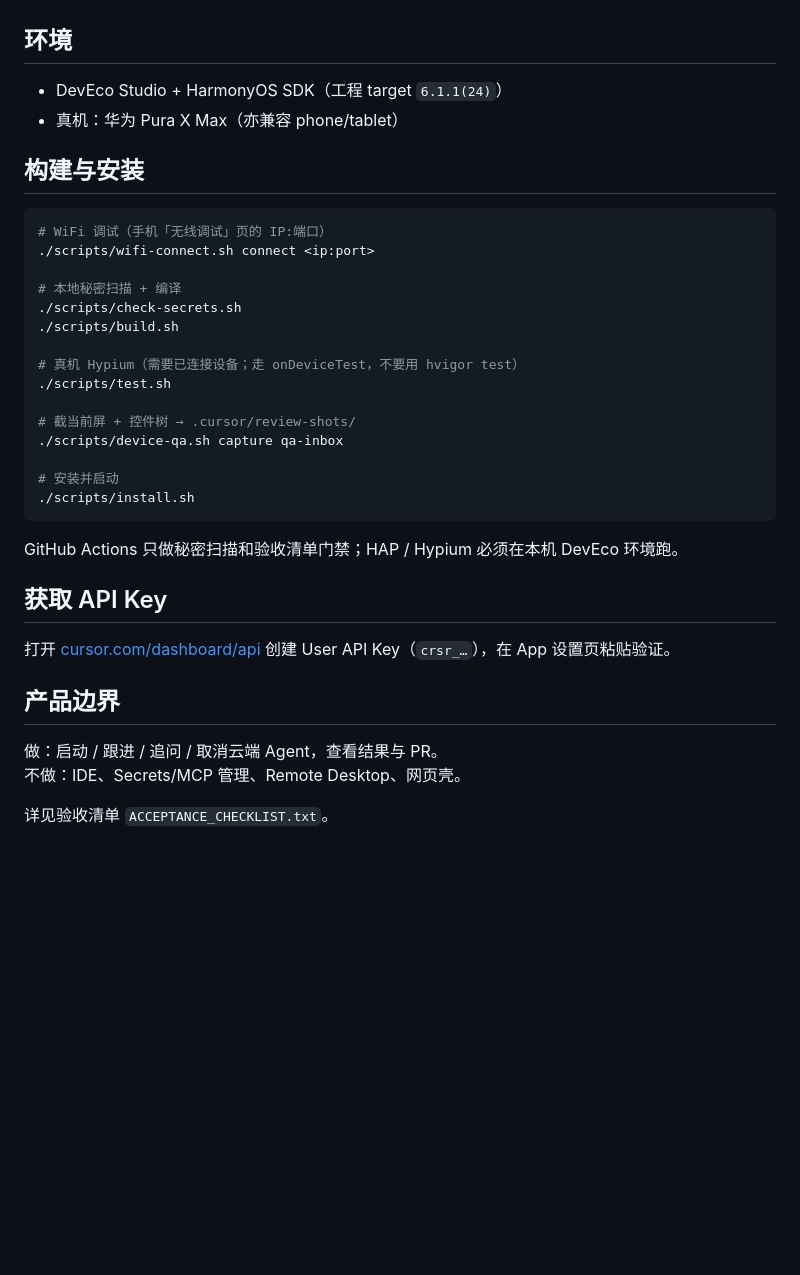
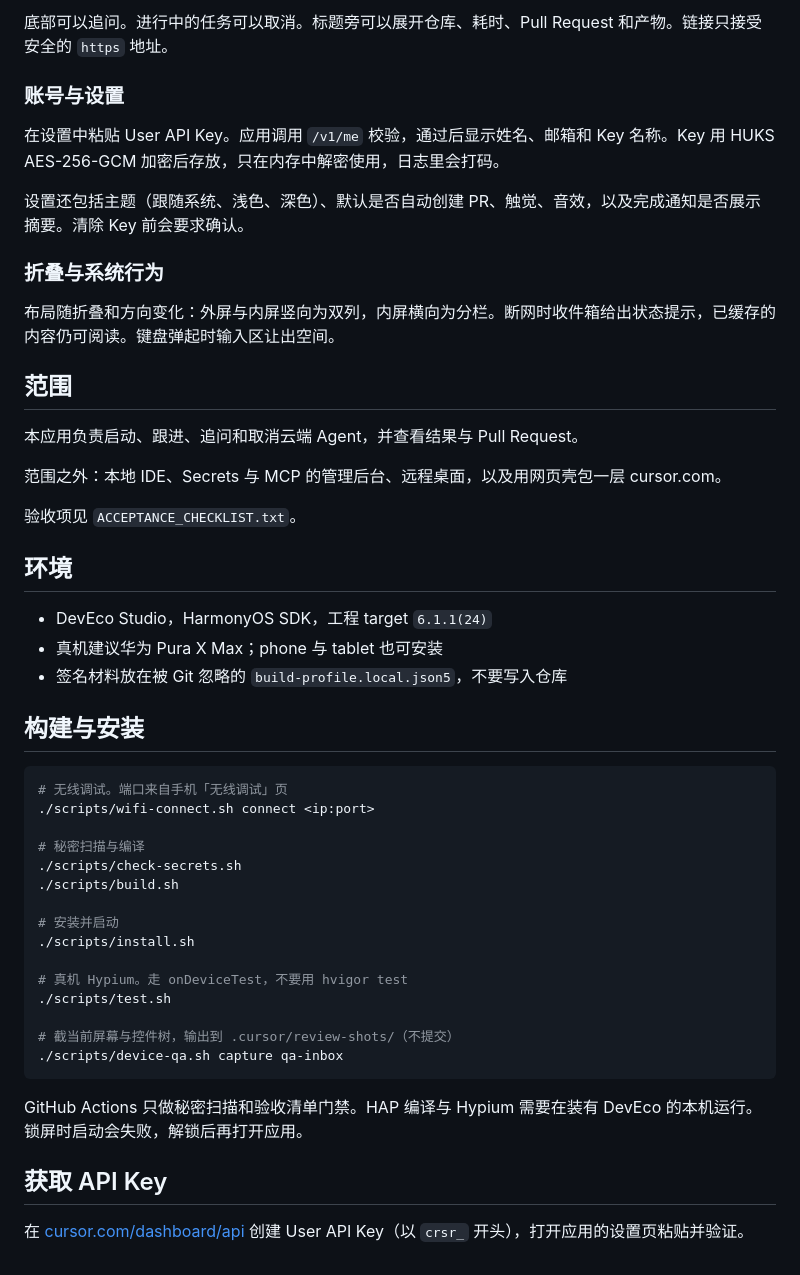
Before and after one commit to treeatetree/cursor-agents-harmony, a Markdown page: README.md, the part around one of its changes. Drawn GitHub-style; blank space fills up the shorter version.

````diff
--- a/README.md
+++ b/README.md
@@ -16,38 +36,51 @@ Cursor Cloud Agents 的鸿蒙原生指挥台。直连 `api.cursor.com`，不走
+底部可以追问。进行中的任务可以取消。标题旁可以展开仓库、耗时、Pull Request 和产物。链接只接受安全的 `https` 地址。
+
+### 账号与设置
+
+在设置中粘贴 User API Key。应用调用 `/v1/me` 校验，通过后显示姓名、邮箱和 Key 名称。Key 用 HUKS AES-256-GCM 加密后存放，只在内存中解密使用，日志里会打码。
+
+设置还包括主题（跟随系统、浅色、深色）、默认是否自动创建 PR、触觉、音效，以及完成通知是否展示摘要。清除 Key 前会要求确认。
+
+### 折叠与系统行为
+
+布局随折叠和方向变化：外屏与内屏竖向为双列，内屏横向为分栏。断网时收件箱给出状态提示，已缓存的内容仍可阅读。键盘弹起时输入区让出空间。
+
+## 范围
+
+本应用负责启动、跟进、追问和取消云端 Agent，并查看结果与 Pull Request。
+
+范围之外：本地 IDE、Secrets 与 MCP 的管理后台、远程桌面，以及用网页壳包一层 cursor.com。
+
+验收项见 `ACCEPTANCE_CHECKLIST.txt`。
 
 ## 环境
 
-- DevEco Studio + HarmonyOS SDK（工程 target `6.1.1(24)`）
-- 真机：华为 Pura X Max（亦兼容 phone/tablet）
+- DevEco Studio，HarmonyOS SDK，工程 target `6.1.1(24)`
+- 真机建议华为 Pura X Max；phone 与 tablet 也可安装
+- 签名材料放在被 Git 忽略的 `build-profile.local.json5`，不要写入仓库
 
 ## 构建与安装
 
 ```bash
-# WiFi 调试（手机「无线调试」页的 IP:端口）
+# 无线调试。端口来自手机「无线调试」页
 ./scripts/wifi-connect.sh connect <ip:port>
 
-# 本地秘密扫描 + 编译
+# 秘密扫描与编译
 ./scripts/check-secrets.sh
 ./scripts/build.sh
 
-# 真机 Hypium（需要已连接设备；走 onDeviceTest，不要用 hvigor test）
+# 安装并启动
+./scripts/install.sh
+
+# 真机 Hypium。走 onDeviceTest，不要用 hvigor test
 ./scripts/test.sh
 
-# 截当前屏 + 控件树 → .cursor/review-shots/
+# 截当前屏幕与控件树，输出到 .cursor/review-shots/（不提交）
 ./scripts/device-qa.sh capture qa-inbox
-
-# 安装并启动
-./scripts/install.sh
 ```
 
-GitHub Actions 只做秘密扫描和验收清单门禁；HAP / Hypium 必须在本机 DevEco 环境跑。
+GitHub Actions 只做秘密扫描和验收清单门禁。HAP 编译与 Hypium 需要在装有 DevEco 的本机运行。锁屏时启动会失败，解锁后再打开应用。
 
 ## 获取 API Key
 
-打开 [cursor.com/dashboard/api](https://cursor.com/dashboard/api) 创建 User API Key（`crsr_…`），在 App 设置页粘贴验证。
-
-## 产品边界
-
-做：启动 / 跟进 / 追问 / 取消云端 Agent，查看结果与 PR。
-不做：IDE、Secrets/MCP 管理、Remote Desktop、网页壳。
-
-详见验收清单 `ACCEPTANCE_CHECKLIST.txt`。
+在 [cursor.com/dashboard/api](https://cursor.com/dashboard/api) 创建 User API Key（以 `crsr_` 开头），打开应用的设置页粘贴并验证。
````
Also changed, not shown: other parts of README.md (+30 -10 lines), doc/screenshots/detail.jpeg (added), doc/screenshots/split.jpeg (added).
